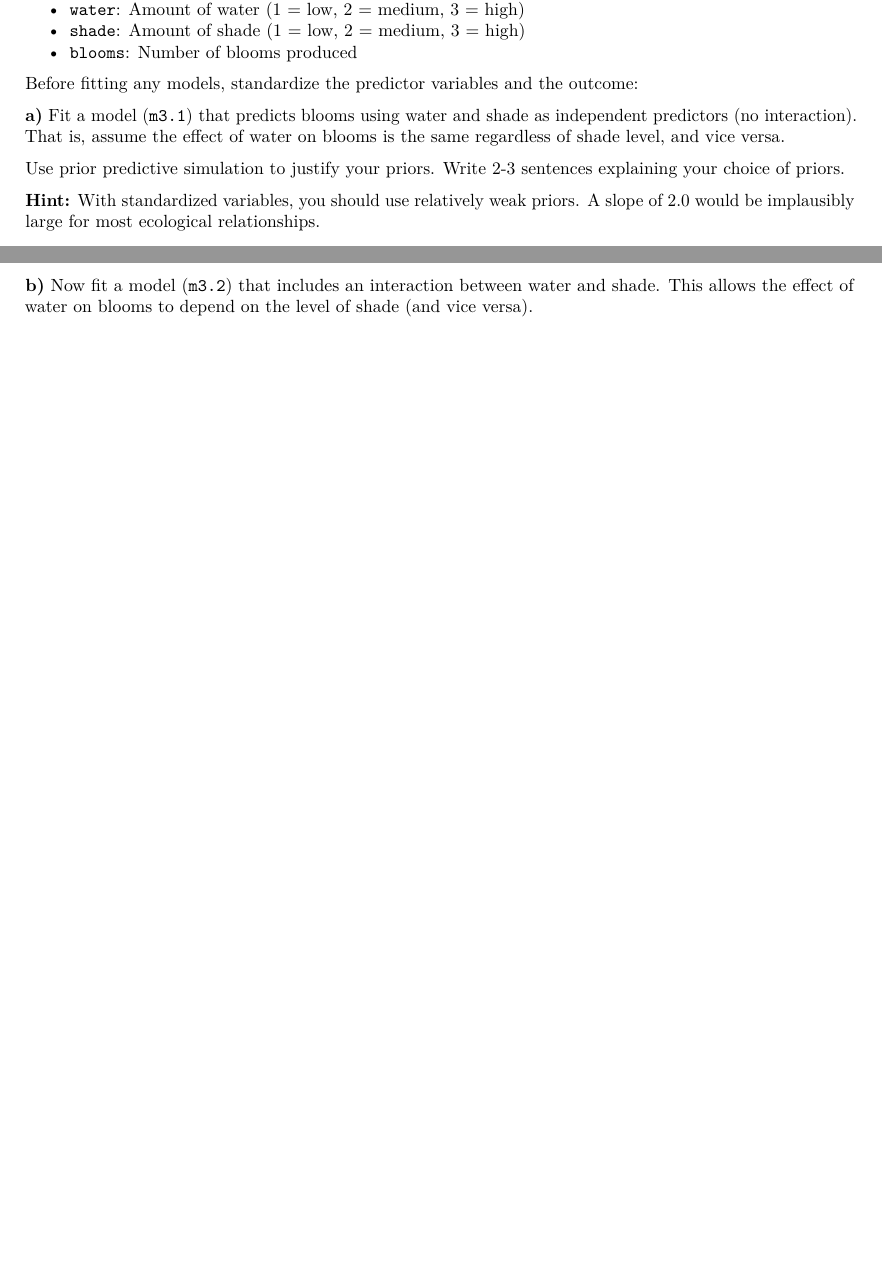
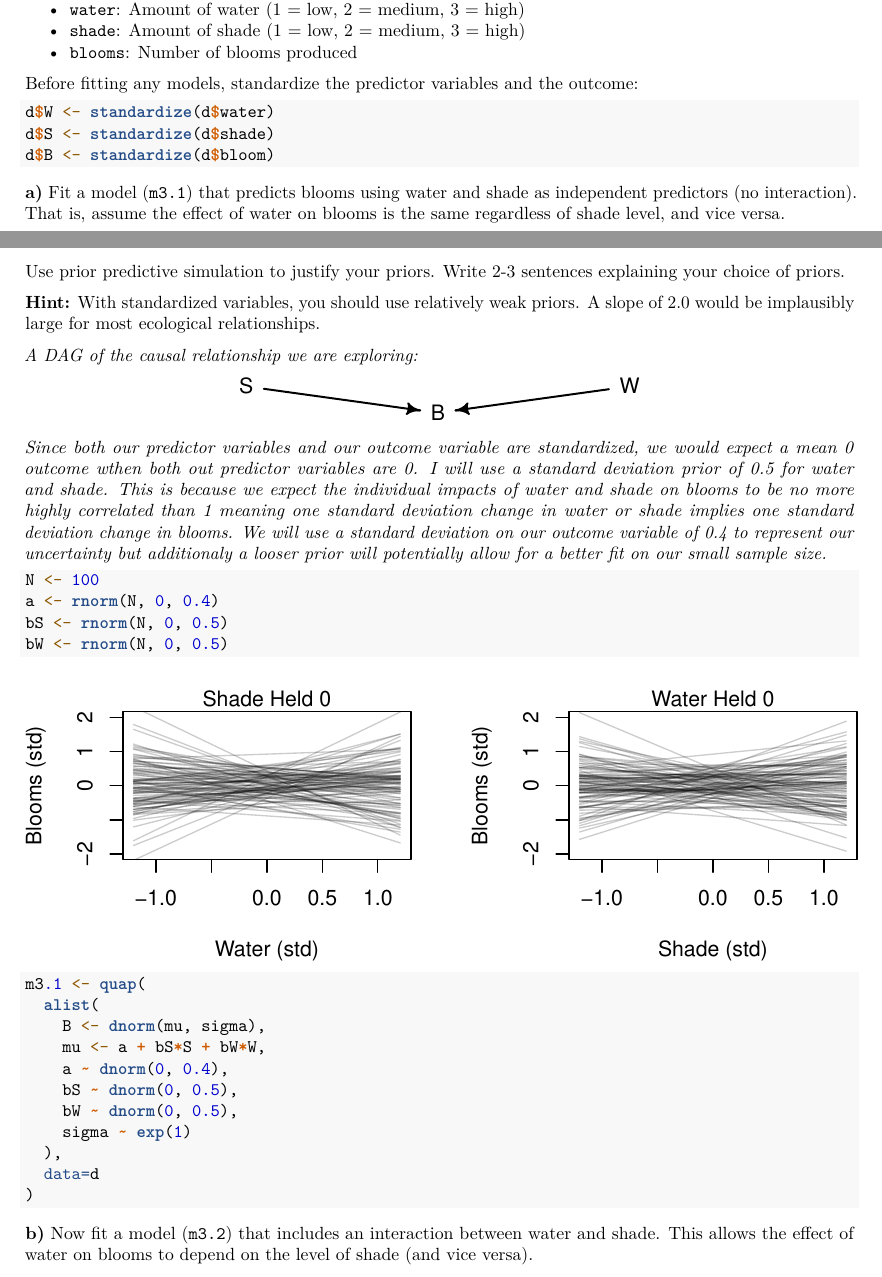
Before and after one commit to HumbleHominid/computational-statistics, an R Markdown document (assignments/csp_ps3-fryer-michael.Rmd): two parts of pages 3 and 4 of 5 before the commit and two parts of pages 3 and 4 of 6 after it, joined at a grey line, cut so that both start at the same text, the shorter picture padded with empty space. The pictures show the output file assignments/csp_ps3-fryer-michael.pdf that the author committed with the source.

Commit message:
ps3 question 3 part a

````diff
--- a/assignments/csp_ps3-fryer-michael.Rmd
+++ b/assignments/csp_ps3-fryer-michael.Rmd
@@ -155,6 +156,11 @@ The dataset contains:
 - `blooms`: Number of blooms produced
 
 Before fitting any models, standardize the predictor variables and the outcome:
+```{r}
+d$W <- standardize(d$water)
+d$S <- standardize(d$shade)
+d$B <- standardize(d$bloom)
+```
 
 **a)** Fit a model (`m3.1`) that predicts blooms using water and shade as independent predictors (no interaction). That is, assume the effect of water on blooms is the same regardless of shade level, and vice versa.
 
@@ -162,4 +168,8 @@ Use prior predictive simulation to justify your priors. Write 2-3 sentences expl
 
 **Hint:** With standardized variables, you should use relatively weak priors. A slope of 2.0 would be implausibly large for most ecological relationships.
 
-\textit{}
+\textit{A DAG of the causal relationship we are exploring:}
+```{r, fig.align="center", echo=FALSE}
+dag <- dagitty("dag {
+  S -> B
+  W -> B
@@ -166,3 +199,42 @@ Use prior predictive simulation to justify your priors. Write 2-3 sentences expl
+\textit{Since both our predictor variables and our outcome variable are standardized, we would expect a mean 0 outcome wthen both out predictor variables are 0. I will use a standard deviation prior of 0.5 for water and shade. This is because we expect the individual impacts of water and shade on blooms to be no more highly correlated than 1 meaning one standard deviation change in water or shade implies one standard deviation change in blooms. We will use a standard deviation on our outcome variable of 0.4 to represent our uncertainty but additionaly a looser prior will potentially allow for a better fit on our small sample size.}
+
+```{r}
+N <- 100
+a <- rnorm(N, 0, 0.4)
+bS <- rnorm(N, 0, 0.5)
+bW <- rnorm(N, 0, 0.5)
+```
+```{r, echo=FALSE, fig.align='center', fig.width=7, fig.height=3}
+par(mfrow=c(1, 2))
+b <- bW
+plot_prior_prediction(
+  x=d$W, ylim=c(-2, 2),
+  xlab="Water (std)", ylab="Blooms (std)",
+  title="Shade Held 0"
+)
+b <- bS
+plot_prior_prediction(
+  x=d$S, ylim=c(-2, 2),
+  xlab="Shade (std)", ylab="Blooms (std)",
+  title="Water Held 0"
+)
+par(mfrow=c(1, 1))
+```
+
+```{r}
+m3.1 <- quap(
+  alist(
+    B <- dnorm(mu, sigma),
+    mu <- a + bS*S + bW*W,
+    a ~ dnorm(0, 0.4),
+    bS ~ dnorm(0, 0.5),
+    bW ~ dnorm(0, 0.5),
+    sigma ~ exp(1)
+  ),
+  data=d
+)
+```
+
 
 **b)** Now fit a model (`m3.2`) that includes an interaction between water and shade. This allows the effect of water on blooms to depend on the level of shade (and vice versa).
 
````
Also changed, not shown: assignments/csp_ps3-fryer-michael.pdf, assignments/csp_ps3-fryer-michael.Rmd (24 more changed lines).
